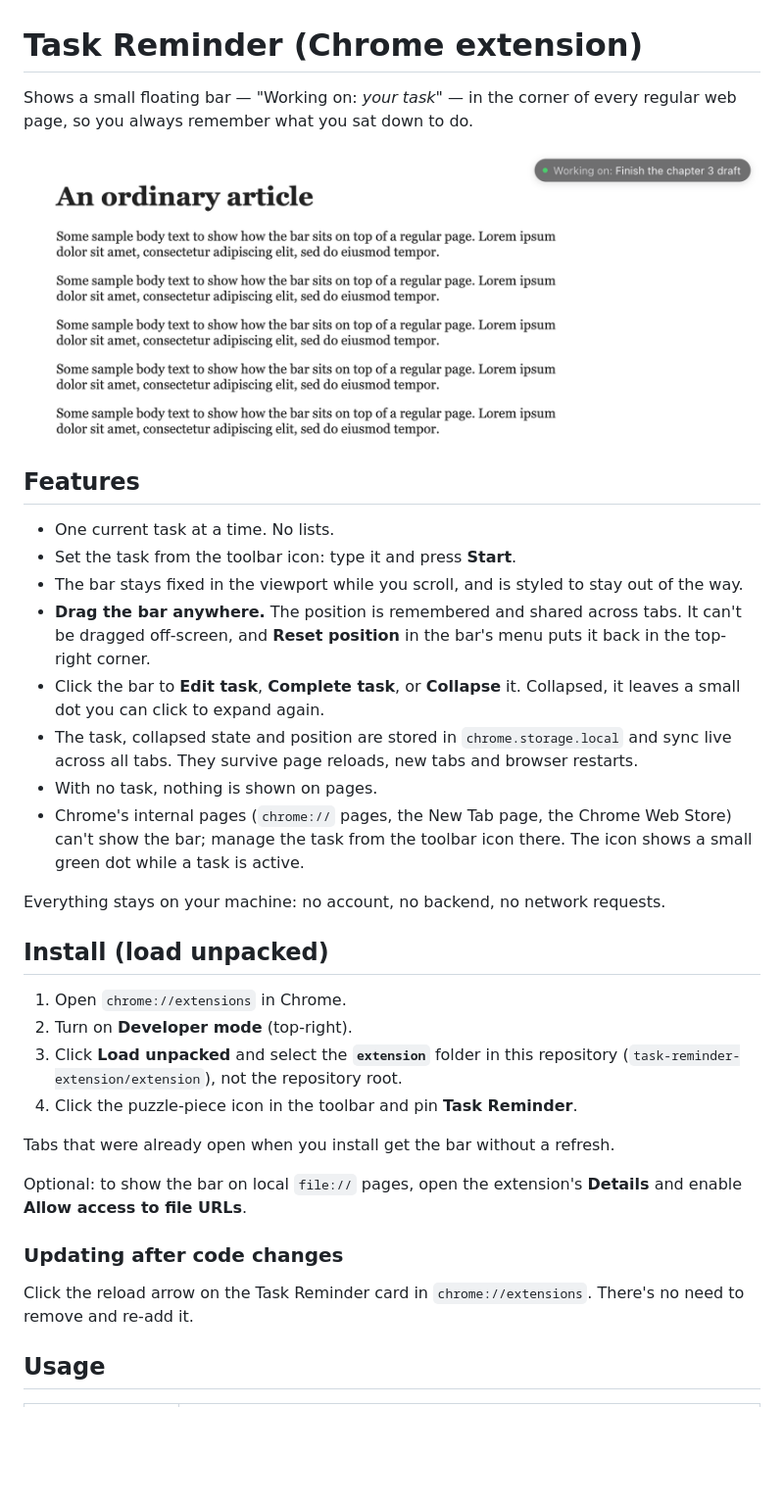
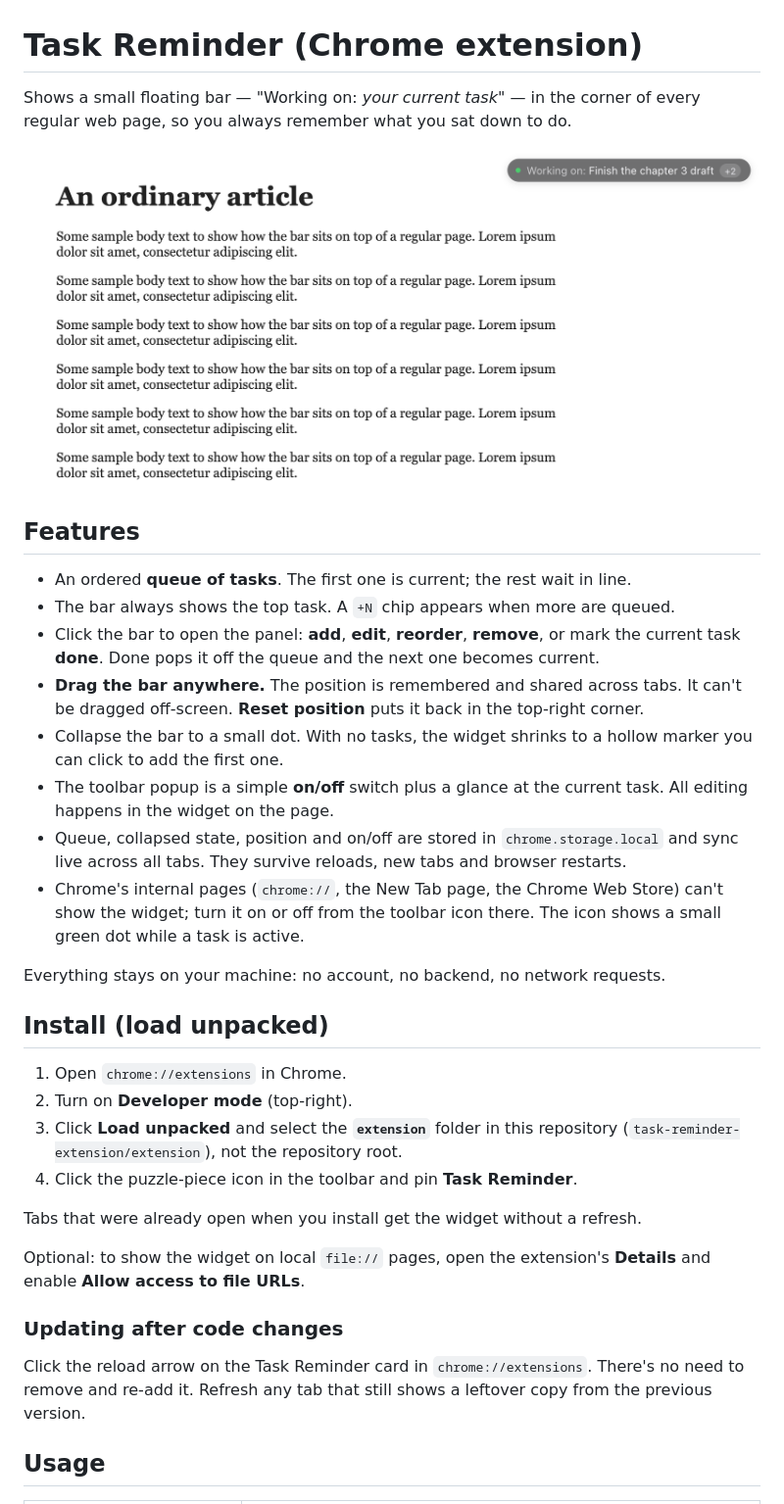
Before and after one commit to ericyu4real/task-reminder-extension, a Markdown page: README.md, the part around one of its changes. Shown at 98% size. GitHub-like rendering; pictures changed too: docs/bar.png; blank space fills up the shorter version.

```diff
--- a/README.md
+++ b/README.md
@@ -1,19 +1,19 @@
 # Task Reminder (Chrome extension)
 
-Shows a small floating bar — "Working on: *your task*" — in the corner of every regular web page, so you always remember what you sat down to do.
+Shows a small floating bar — "Working on: *your current task*" — in the corner of every regular web page, so you always remember what you sat down to do.
 
 ![The bar on a page](docs/bar.png)
 
 ## Features
 
-- One current task at a time. No lists.
-- Set the task from the toolbar icon: type it and press **Start**.
-- The bar stays fixed in the viewport while you scroll, and is styled to stay out of the way.
-- **Drag the bar anywhere.** The position is remembered and shared across tabs. It can't be dragged off-screen, and **Reset position** in the bar's menu puts it back in the top-right corner.
-- Click the bar to **Edit task**, **Complete task**, or **Collapse** it. Collapsed, it leaves a small dot you can click to expand again.
-- The task, collapsed state and position are stored in `chrome.storage.local` and sync live across all tabs. They survive page reloads, new tabs and browser restarts.
-- With no task, nothing is shown on pages.
-- Chrome's internal pages (`chrome://` pages, the New Tab page, the Chrome Web Store) can't show the bar; manage the task from the toolbar icon there. The icon shows a small green dot while a task is active.
+- An ordered **queue of tasks**. The first one is current; the rest wait in line.
+- The bar always shows the top task. A `+N` chip appears when more are queued.
+- Click the bar to open the panel: **add**, **edit**, **reorder**, **remove**, or mark the current task **done**. Done pops it off the queue and the next one becomes current.
+- **Drag the bar anywhere.** The position is remembered and shared across tabs. It can't be dragged off-screen. **Reset position** puts it back in the top-right corner.
+- Collapse the bar to a small dot. With no tasks, the widget shrinks to a hollow marker you can click to add the first one.
+- The toolbar popup is a simple **on/off** switch plus a glance at the current task. All editing happens in the widget on the page.
+- Queue, collapsed state, position and on/off are stored in `chrome.storage.local` and sync live across all tabs. They survive reloads, new tabs and browser restarts.
+- Chrome's internal pages (`chrome://`, the New Tab page, the Chrome Web Store) can't show the widget; turn it on or off from the toolbar icon there. The icon shows a small green dot while a task is active.
 
 Everything stays on your machine: no account, no backend, no network requests.
 
@@ -24,13 +24,13 @@ Everything stays on your machine: no account, no backend, no network requests.
 3. Click **Load unpacked** and select the **`extension`** folder in this repository (`task-reminder-extension/extension`), not the repository root.
 4. Click the puzzle-piece icon in the toolbar and pin **Task Reminder**.
 
-Tabs that were already open when you install get the bar without a refresh.
+Tabs that were already open when you install get the widget without a refresh.
 
-Optional: to show the bar on local `file://` pages, open the extension's **Details** and enable **Allow access to file URLs**.
+Optional: to show the widget on local `file://` pages, open the extension's **Details** and enable **Allow access to file URLs**.
 
 ### Updating after code changes
 
-Click the reload arrow on the Task Reminder card in `chrome://extensions`. There's no need to remove and re-add it.
+Click the reload arrow on the Task Reminder card in `chrome://extensions`. There's no need to remove and re-add it. Refresh any tab that still shows a leftover copy from the previous version.
 
 ## Usage
 
```
Also changed, not shown: other parts of README.md (+28 -21 lines), 8 other files.
